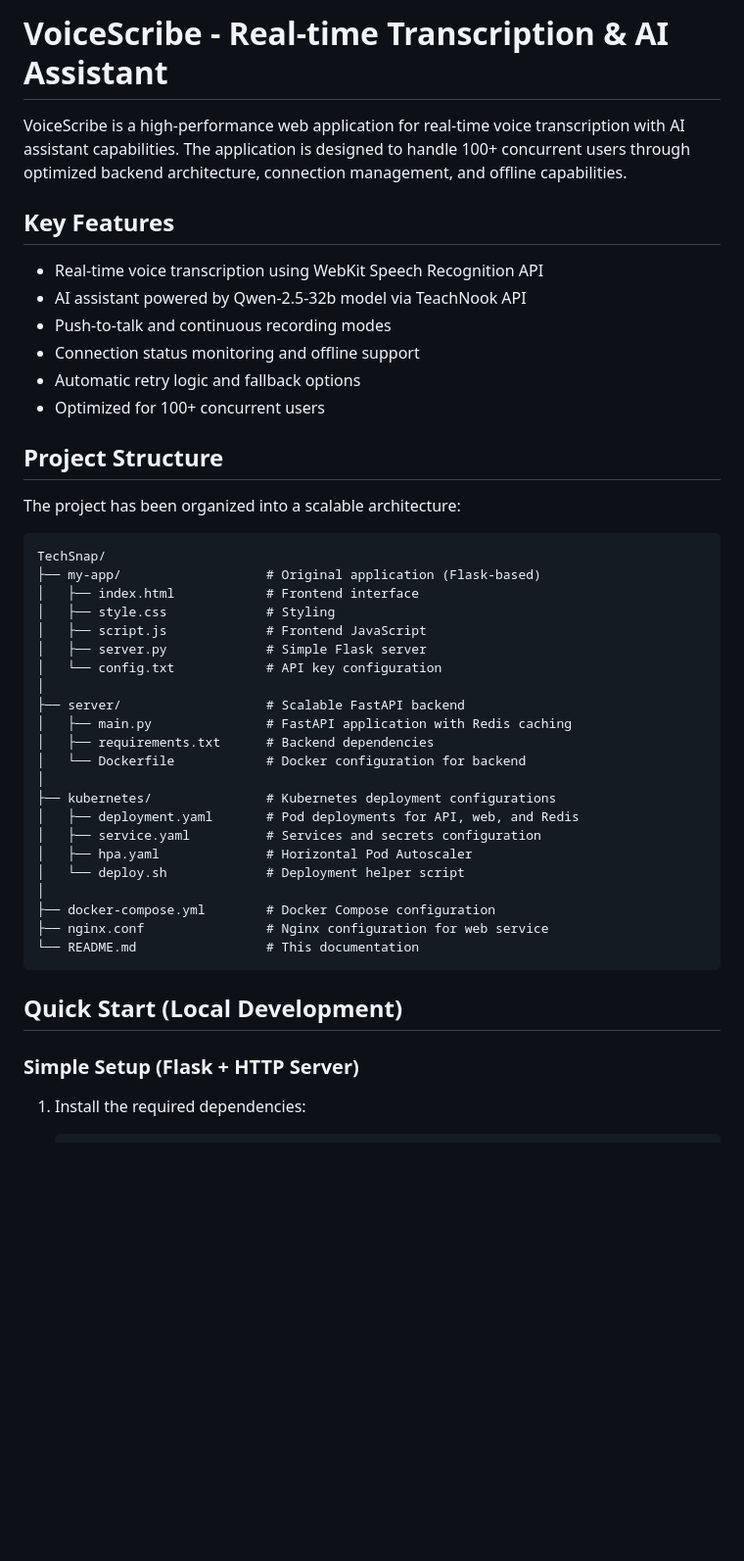
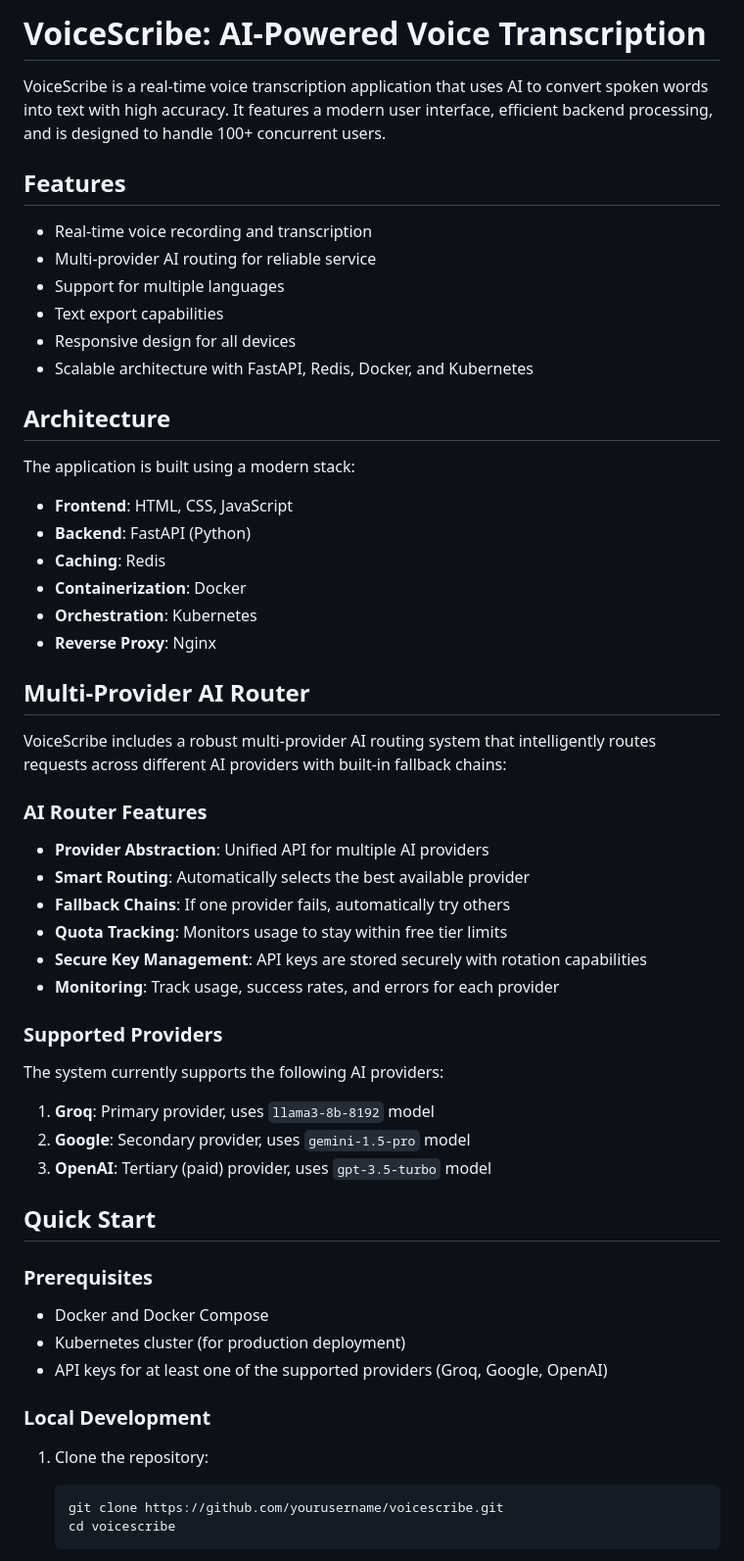
Before and after one commit to SurajMandal14/VoiceScribe, a Markdown page: README.md, the part around the change printed below. Shown: that part at 98% size. Rendered like a GitHub page; blank space fills up the shorter version.

````diff
--- a/README.md
+++ b/README.md
@@ -1,47 +1,62 @@
-# VoiceScribe - Real-time Transcription & AI Assistant
+# VoiceScribe: AI-Powered Voice Transcription
 
-VoiceScribe is a high-performance web application for real-time voice transcription with AI assistant capabilities. The application is designed to handle 100+ concurrent users through optimized backend architecture, connection management, and offline capabilities.
+VoiceScribe is a real-time voice transcription application that uses AI to convert spoken words into text with high accuracy. It features a modern user interface, efficient backend processing, and is designed to handle 100+ concurrent users.
 
-## Key Features
+## Features
 
-- Real-time voice transcription using WebKit Speech Recognition API
-- AI assistant powered by Qwen-2.5-32b model via TeachNook API
-- Push-to-talk and continuous recording modes
-- Connection status monitoring and offline support
-- Automatic retry logic and fallback options
-- Optimized for 100+ concurrent users
+- Real-time voice recording and transcription
+- Multi-provider AI routing for reliable service
+- Support for multiple languages
+- Text export capabilities
+- Responsive design for all devices
+- Scalable architecture with FastAPI, Redis, Docker, and Kubernetes
 
-## Project Structure
+## Architecture
 
-The project has been organized into a scalable architecture:
+The application is built using a modern stack:
 
-```
-TechSnap/
-├── my-app/                   # Original application (Flask-based)
-│   ├── index.html            # Frontend interface
-│   ├── style.css             # Styling
-│   ├── script.js             # Frontend JavaScript
-│   ├── server.py             # Simple Flask server
-│   └── config.txt            # API key configuration
-│
-├── server/                   # Scalable FastAPI backend
-│   ├── main.py               # FastAPI application with Redis caching
-│   ├── requirements.txt      # Backend dependencies
-│   └── Dockerfile            # Docker configuration for backend
-│
-├── kubernetes/               # Kubernetes deployment configurations
-│   ├── deployment.yaml       # Pod deployments for API, web, and Redis
-│   ├── service.yaml          # Services and secrets configuration
-│   ├── hpa.yaml              # Horizontal Pod Autoscaler
-│   └── deploy.sh             # Deployment helper script
-│
-├── docker-compose.yml        # Docker Compose configuration
-├── nginx.conf                # Nginx configuration for web service
-└── README.md                 # This documentation
-```
+- **Frontend**: HTML, CSS, JavaScript
+- **Backend**: FastAPI (Python)
+- **Caching**: Redis
+- **Containerization**: Docker
+- **Orchestration**: Kubernetes
+- **Reverse Proxy**: Nginx
 
-## Quick Start (Local Development)
+## Multi-Provider AI Router
 
-### Simple Setup (Flask + HTTP Server)
+VoiceScribe includes a robust multi-provider AI routing system that intelligently routes requests across different AI providers with built-in fallback chains:
 
-1. Install the required dependencies:
+### AI Router Features
+
+- **Provider Abstraction**: Unified API for multiple AI providers
+- **Smart Routing**: Automatically selects the best available provider
+- **Fallback Chains**: If one provider fails, automatically try others
+- **Quota Tracking**: Monitors usage to stay within free tier limits
+- **Secure Key Management**: API keys are stored securely with rotation capabilities
+- **Monitoring**: Track usage, success rates, and errors for each provider
+
+### Supported Providers
+
+The system currently supports the following AI providers:
+
+1. **Groq**: Primary provider, uses `llama3-8b-8192` model
+2. **Google**: Secondary provider, uses `gemini-1.5-pro` model
+3. **OpenAI**: Tertiary (paid) provider, uses `gpt-3.5-turbo` model
+
+## Quick Start
+
+### Prerequisites
+
+- Docker and Docker Compose
+- Kubernetes cluster (for production deployment)
+- API keys for at least one of the supported providers (Groq, Google, OpenAI)
+
+### Local Development
+
+1. Clone the repository:
+
+   ```
+   git clone https://github.com/yourusername/voicescribe.git
+   cd voicescribe
+   ```
+
````
Also changed, not shown: other parts of README.md (+63 -97 lines).
